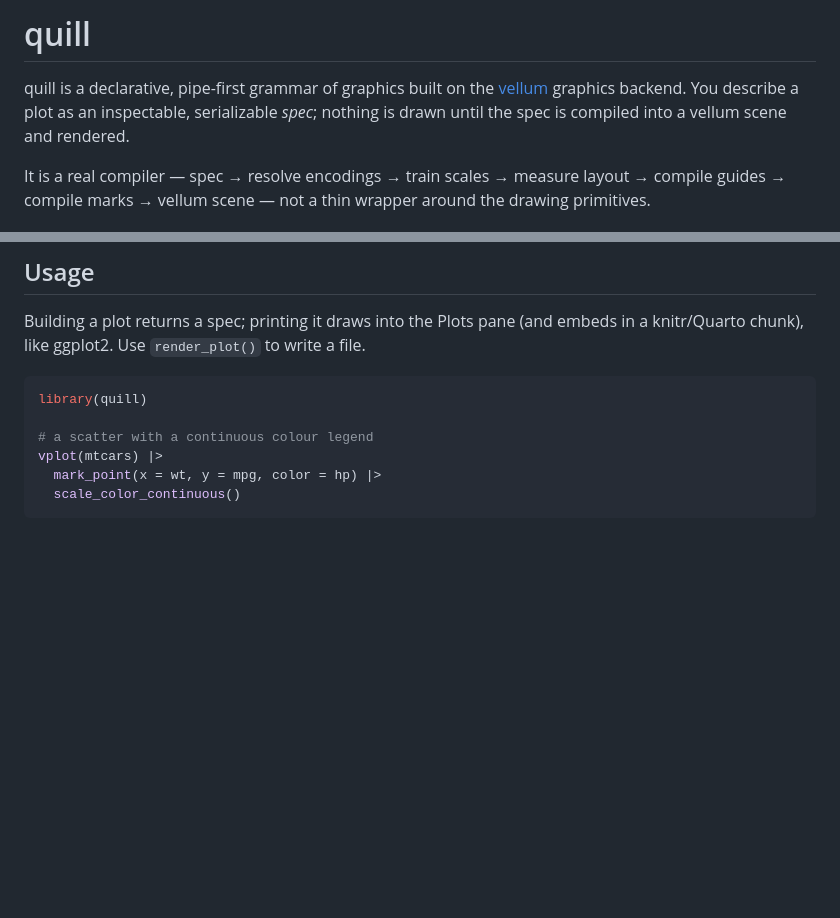
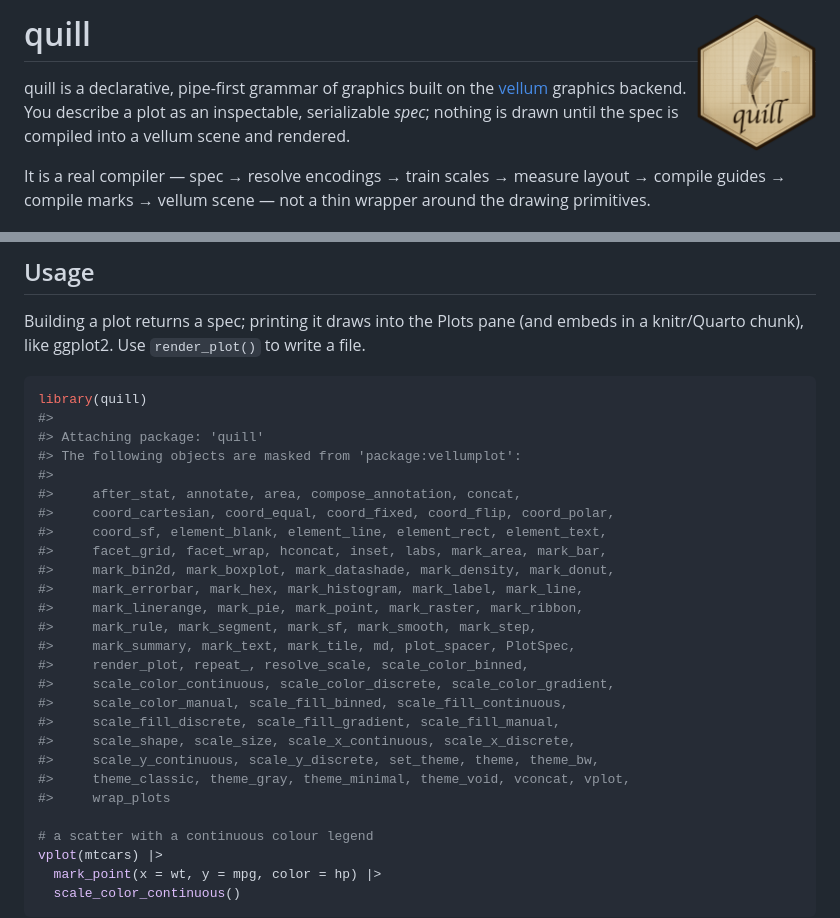
Before and after one commit to r-vellum/vellumplot, a Markdown page: README.md, 2 parts joined by grey strips. GitHub-like rendering; pictures changed too: man/figures/logo.png (added); blank space fills up the shorter version.

Commit message:
Add package logo to README

````diff
--- a/README.md
+++ b/README.md
@@ -1,7 +1,7 @@
 
 <!-- README.md is generated from README.Rmd. Please edit that file -->
 
-# quill
+# quill <img src="man/figures/logo.png" align="right" height="138" alt="" />
 
 <!-- badges: start -->
 
@@ -31,6 +31,27 @@ to write a file.
 
 ``` r
 library(quill)
+#>
+#> Attaching package: 'quill'
+#> The following objects are masked from 'package:vellumplot':
+#>
+#>     after_stat, annotate, area, compose_annotation, concat,
+#>     coord_cartesian, coord_equal, coord_fixed, coord_flip, coord_polar,
+#>     coord_sf, element_blank, element_line, element_rect, element_text,
+#>     facet_grid, facet_wrap, hconcat, inset, labs, mark_area, mark_bar,
+#>     mark_bin2d, mark_boxplot, mark_datashade, mark_density, mark_donut,
+#>     mark_errorbar, mark_hex, mark_histogram, mark_label, mark_line,
+#>     mark_linerange, mark_pie, mark_point, mark_raster, mark_ribbon,
+#>     mark_rule, mark_segment, mark_sf, mark_smooth, mark_step,
+#>     mark_summary, mark_text, mark_tile, md, plot_spacer, PlotSpec,
+#>     render_plot, repeat_, resolve_scale, scale_color_binned,
+#>     scale_color_continuous, scale_color_discrete, scale_color_gradient,
+#>     scale_color_manual, scale_fill_binned, scale_fill_continuous,
+#>     scale_fill_discrete, scale_fill_gradient, scale_fill_manual,
+#>     scale_shape, scale_size, scale_x_continuous, scale_x_discrete,
+#>     scale_y_continuous, scale_y_discrete, set_theme, theme, theme_bw,
+#>     theme_classic, theme_gray, theme_minimal, theme_void, vconcat, vplot,
+#>     wrap_plots
 
 # a scatter with a continuous colour legend
 vplot(mtcars) |>
````
Also changed, not shown: 1 other file.
